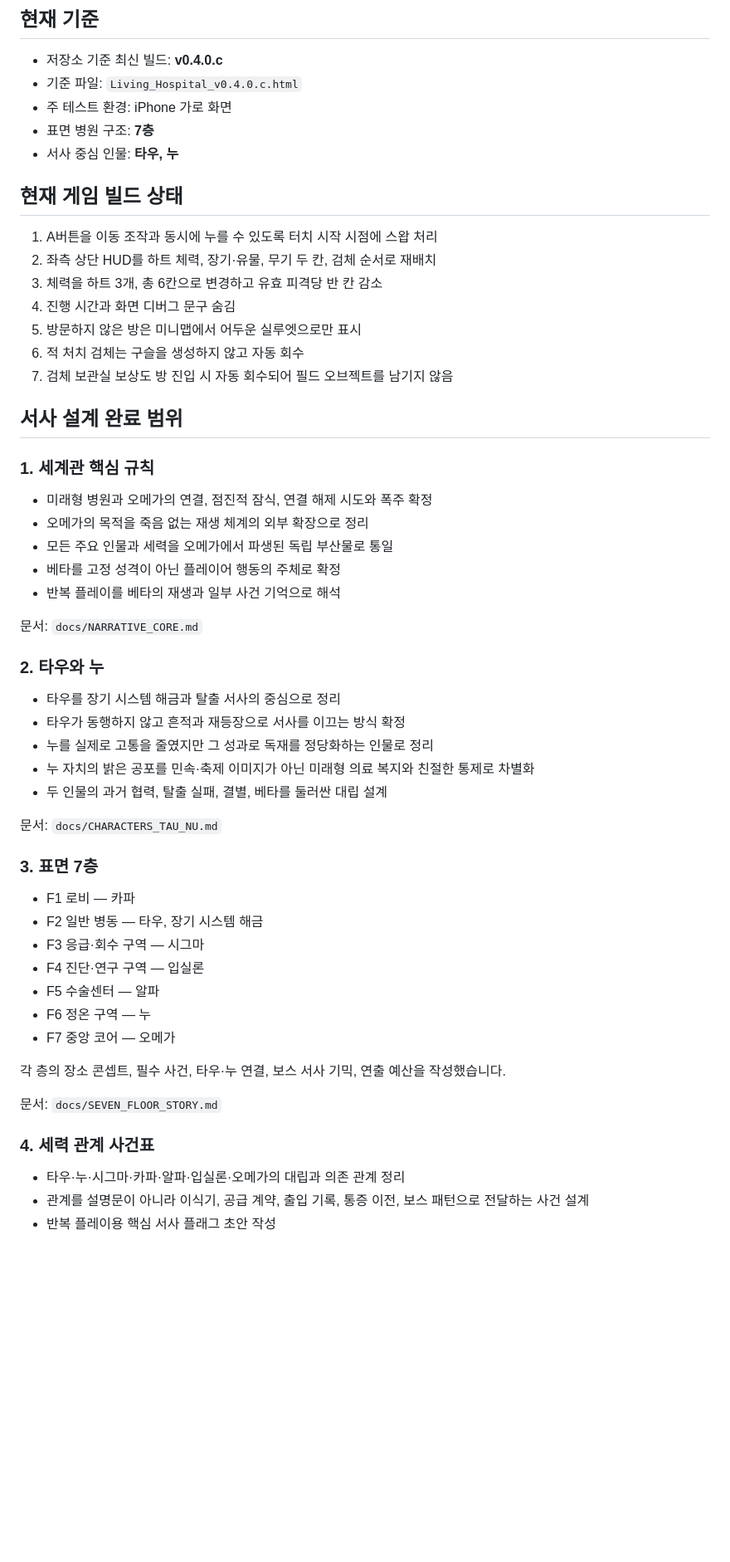
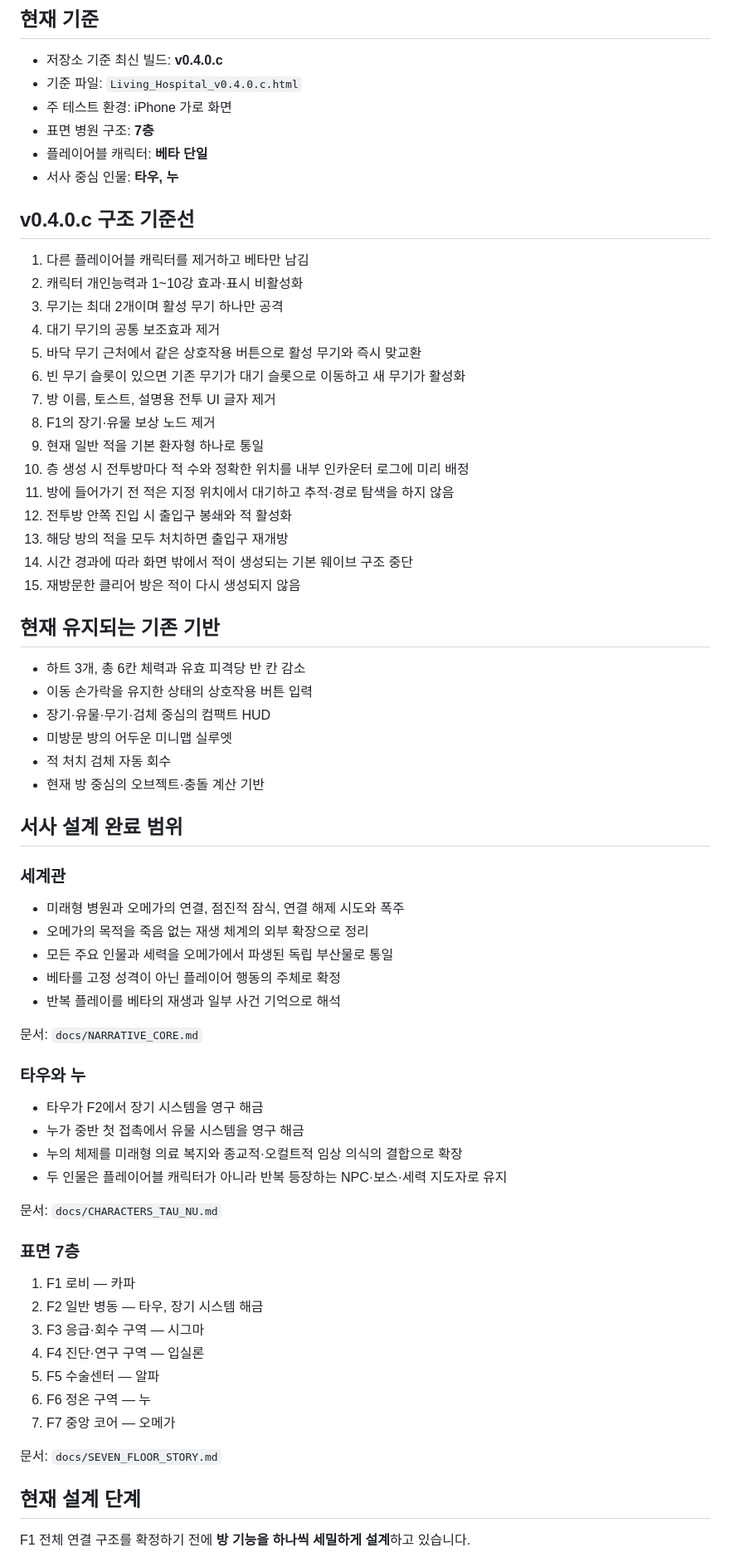
Before and after one commit to fnqlfhwm12-cmyk/Living-Hospital, a Markdown page: docs/PROJECT_STATUS.md, the part around one of its changes. Shown at 83% size. Drawn GitHub-style; blank space fills up the shorter version.

Commit message:
docs: record v0.4.0.c encounter baseline

```diff
--- a/docs/PROJECT_STATUS.md
+++ b/docs/PROJECT_STATUS.md
@@ -8,23 +8,41 @@
 - 기준 파일: `Living_Hospital_v0.4.0.c.html`
 - 주 테스트 환경: iPhone 가로 화면
 - 표면 병원 구조: **7층**
+- 플레이어블 캐릭터: **베타 단일**
 - 서사 중심 인물: **타우, 누**
 
-## 현재 게임 빌드 상태
+## v0.4.0.c 구조 기준선
 
-1. A버튼을 이동 조작과 동시에 누를 수 있도록 터치 시작 시점에 스왑 처리
-2. 좌측 상단 HUD를 하트 체력, 장기·유물, 무기 두 칸, 검체 순서로 재배치
-3. 체력을 하트 3개, 총 6칸으로 변경하고 유효 피격당 반 칸 감소
-4. 진행 시간과 화면 디버그 문구 숨김
-5. 방문하지 않은 방은 미니맵에서 어두운 실루엣으로만 표시
-6. 적 처치 검체는 구슬을 생성하지 않고 자동 회수
-7. 검체 보관실 보상도 방 진입 시 자동 회수되어 필드 오브젝트를 남기지 않음
+1. 다른 플레이어블 캐릭터를 제거하고 베타만 남김
+2. 캐릭터 개인능력과 1~10강 효과·표시 비활성화
+3. 무기는 최대 2개이며 활성 무기 하나만 공격
+4. 대기 무기의 공통 보조효과 제거
+5. 바닥 무기 근처에서 같은 상호작용 버튼으로 활성 무기와 즉시 맞교환
+6. 빈 무기 슬롯이 있으면 기존 무기가 대기 슬롯으로 이동하고 새 무기가 활성화
+7. 방 이름, 토스트, 설명용 전투 UI 글자 제거
+8. F1의 장기·유물 보상 노드 제거
+9. 현재 일반 적을 기본 환자형 하나로 통일
+10. 층 생성 시 전투방마다 적 수와 정확한 위치를 내부 인카운터 로그에 미리 배정
+11. 방에 들어가기 전 적은 지정 위치에서 대기하고 추적·경로 탐색을 하지 않음
+12. 전투방 안쪽 진입 시 출입구 봉쇄와 적 활성화
+13. 해당 방의 적을 모두 처치하면 출입구 재개방
+14. 시간 경과에 따라 화면 밖에서 적이 생성되는 기본 웨이브 구조 중단
+15. 재방문한 클리어 방은 적이 다시 생성되지 않음
+
+## 현재 유지되는 기존 기반
+
+- 하트 3개, 총 6칸 체력과 유효 피격당 반 칸 감소
+- 이동 손가락을 유지한 상태의 상호작용 버튼 입력
+- 장기·유물·무기·검체 중심의 컴팩트 HUD
+- 미방문 방의 어두운 미니맵 실루엣
+- 적 처치 검체 자동 회수
+- 현재 방 중심의 오브젝트·충돌 계산 기반
 
 ## 서사 설계 완료 범위
 
-### 1. 세계관 핵심 규칙
+### 세계관
 
-- 미래형 병원과 오메가의 연결, 점진적 잠식, 연결 해제 시도와 폭주 확정
+- 미래형 병원과 오메가의 연결, 점진적 잠식, 연결 해제 시도와 폭주
 - 오메가의 목적을 죽음 없는 재생 체계의 외부 확장으로 정리
 - 모든 주요 인물과 세력을 오메가에서 파생된 독립 부산물로 통일
 - 베타를 고정 성격이 아닌 플레이어 행동의 주체로 확정
@@ -32,33 +50,28 @@
 
 문서: `docs/NARRATIVE_CORE.md`
 
-### 2. 타우와 누
+### 타우와 누
 
-- 타우를 장기 시스템 해금과 탈출 서사의 중심으로 정리
-- 타우가 동행하지 않고 흔적과 재등장으로 서사를 이끄는 방식 확정
-- 누를 실제로 고통을 줄였지만 그 성과로 독재를 정당화하는 인물로 정리
-- 누 자치의 밝은 공포를 민속·축제 이미지가 아닌 미래형 의료 복지와 친절한 통제로 차별화
-- 두 인물의 과거 협력, 탈출 실패, 결별, 베타를 둘러싼 대립 설계
+- 타우가 F2에서 장기 시스템을 영구 해금
+- 누가 중반 첫 접촉에서 유물 시스템을 영구 해금
+- 누의 체제를 미래형 의료 복지와 종교적·오컬트적 임상 의식의 결합으로 확장
+- 두 인물은 플레이어블 캐릭터가 아니라 반복 등장하는 NPC·보스·세력 지도자로 유지
 
 문서: `docs/CHARACTERS_TAU_NU.md`
 
-### 3. 표면 7층
+### 표면 7층
 
-- F1 로비 — 카파
-- F2 일반 병동 — 타우, 장기 시스템 해금
-- F3 응급·회수 구역 — 시그마
-- F4 진단·연구 구역 — 입실론
-- F5 수술센터 — 알파
-- F6 정온 구역 — 누
-- F7 중앙 코어 — 오메가
-
-각 층의 장소 콘셉트, 필수 사건, 타우·누 연결, 보스 서사 기믹, 연출 예산을 작성했습니다.
+1. F1 로비 — 카파
+2. F2 일반 병동 — 타우, 장기 시스템 해금
+3. F3 응급·회수 구역 — 시그마
+4. F4 진단·연구 구역 — 입실론
+5. F5 수술센터 — 알파
+6. F6 정온 구역 — 누
+7. F7 중앙 코어 — 오메가
 
 문서: `docs/SEVEN_FLOOR_STORY.md`
 
-### 4. 세력 관계 사건표
+## 현재 설계 단계
 
-- 타우·누·시그마·카파·알파·입실론·오메가의 대립과 의존 관계 정리
-- 관계를 설명문이 아니라 이식기, 공급 계약, 출입 기록, 통증 이전, 보스 패턴으로 전달하는 사건 설계
-- 반복 플레이용 핵심 서사 플래그 초안 작성
+F1 전체 연결 구조를 확정하기 전에 **방 기능을 하나씩 세밀하게 설계**하고 있습니다.
 
```
Also changed, not shown: other parts of docs/PROJECT_STATUS.md (+21 -21 lines).
